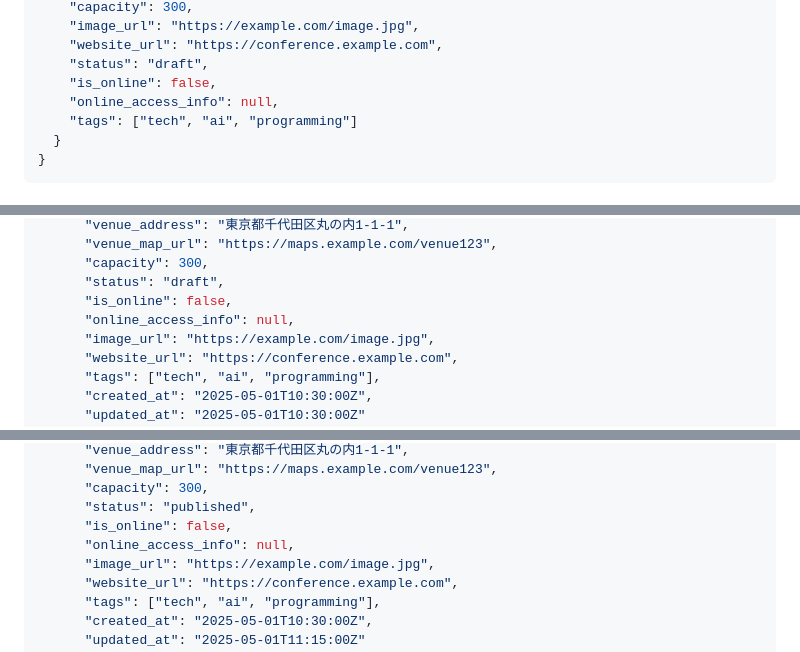
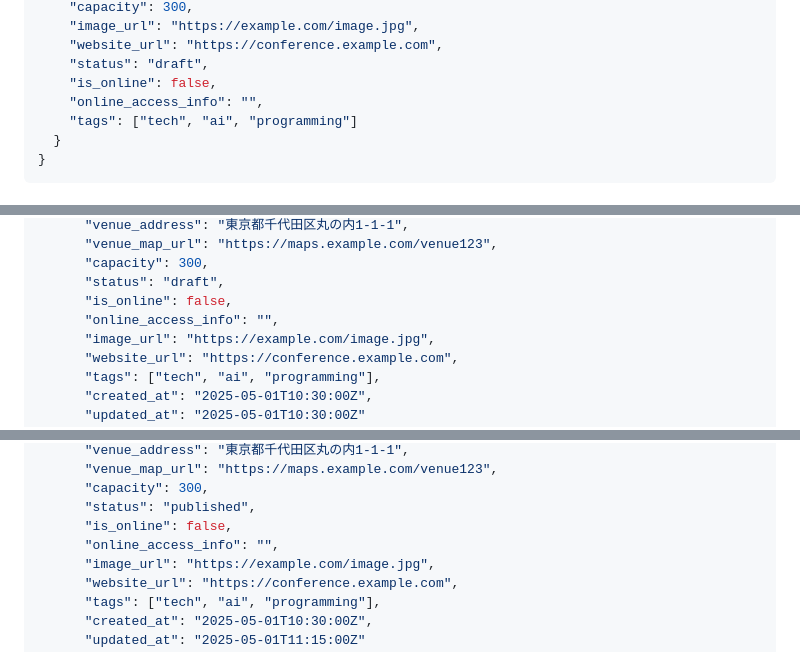
Before and after one commit to kota-suzu/eventa, a Markdown page: docs/specifications/api_reference.md, 3 parts joined by grey strips. Rendered like a GitHub page.

Commit message:
fix: online_access_infoフィールドのnull値を空文字列に変更

```diff
--- a/docs/specifications/api_reference.md
+++ b/docs/specifications/api_reference.md
@@ -222,7 +222,7 @@ Authorization: Bearer <token>
     "website_url": "https://conference.example.com",
     "status": "draft",
     "is_online": false,
-    "online_access_info": null,
+    "online_access_info": "",
     "tags": ["tech", "ai", "programming"]
   }
 }
@@ -245,7 +245,7 @@ Authorization: Bearer <token>
       "capacity": 300,
       "status": "draft",
       "is_online": false,
-      "online_access_info": null,
+      "online_access_info": "",
       "image_url": "https://example.com/image.jpg",
       "website_url": "https://conference.example.com",
       "tags": ["tech", "ai", "programming"],
@@ -298,7 +298,7 @@ Authorization: Bearer <token>
       "capacity": 300,
       "status": "published",
       "is_online": false,
-      "online_access_info": null,
+      "online_access_info": "",
       "image_url": "https://example.com/image.jpg",
       "website_url": "https://conference.example.com",
       "tags": ["tech", "ai", "programming"],
```
